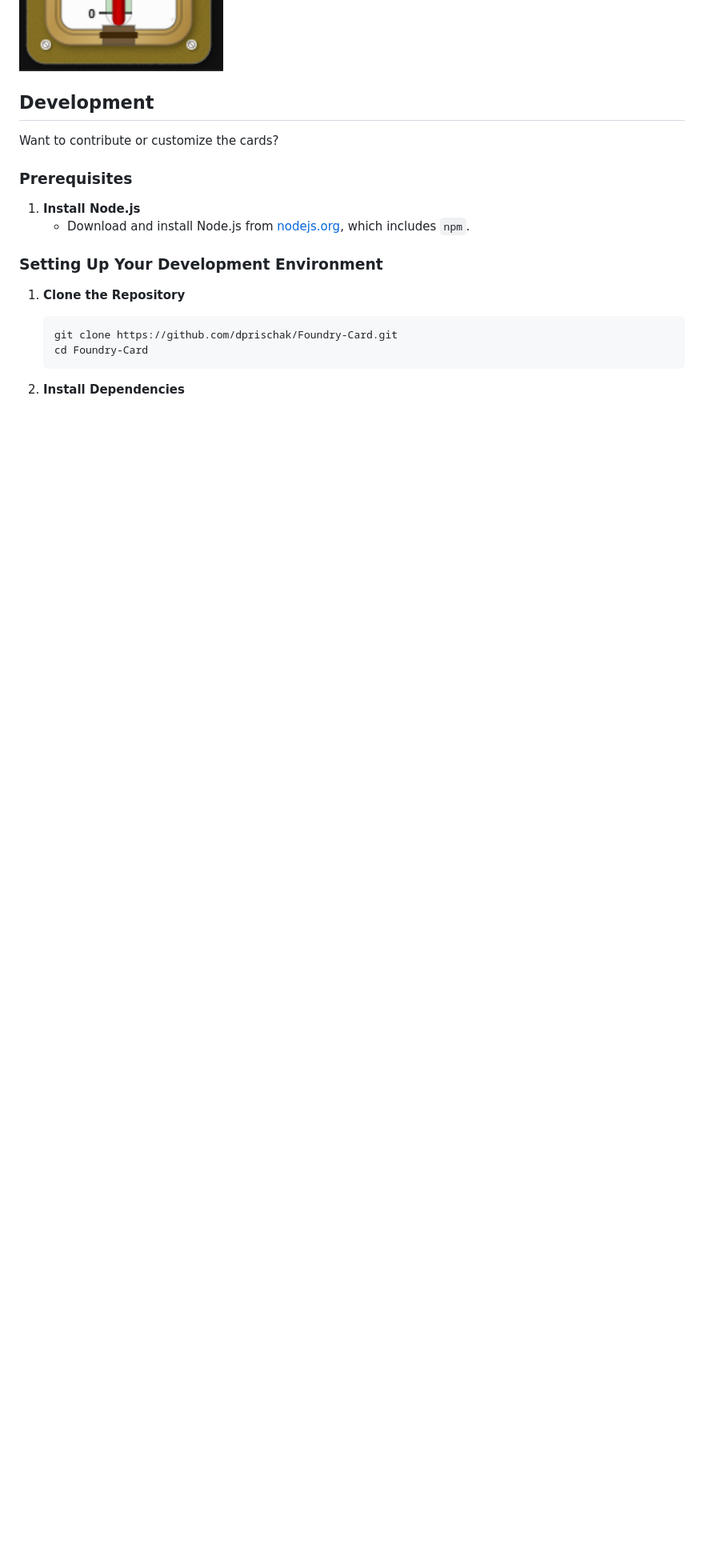
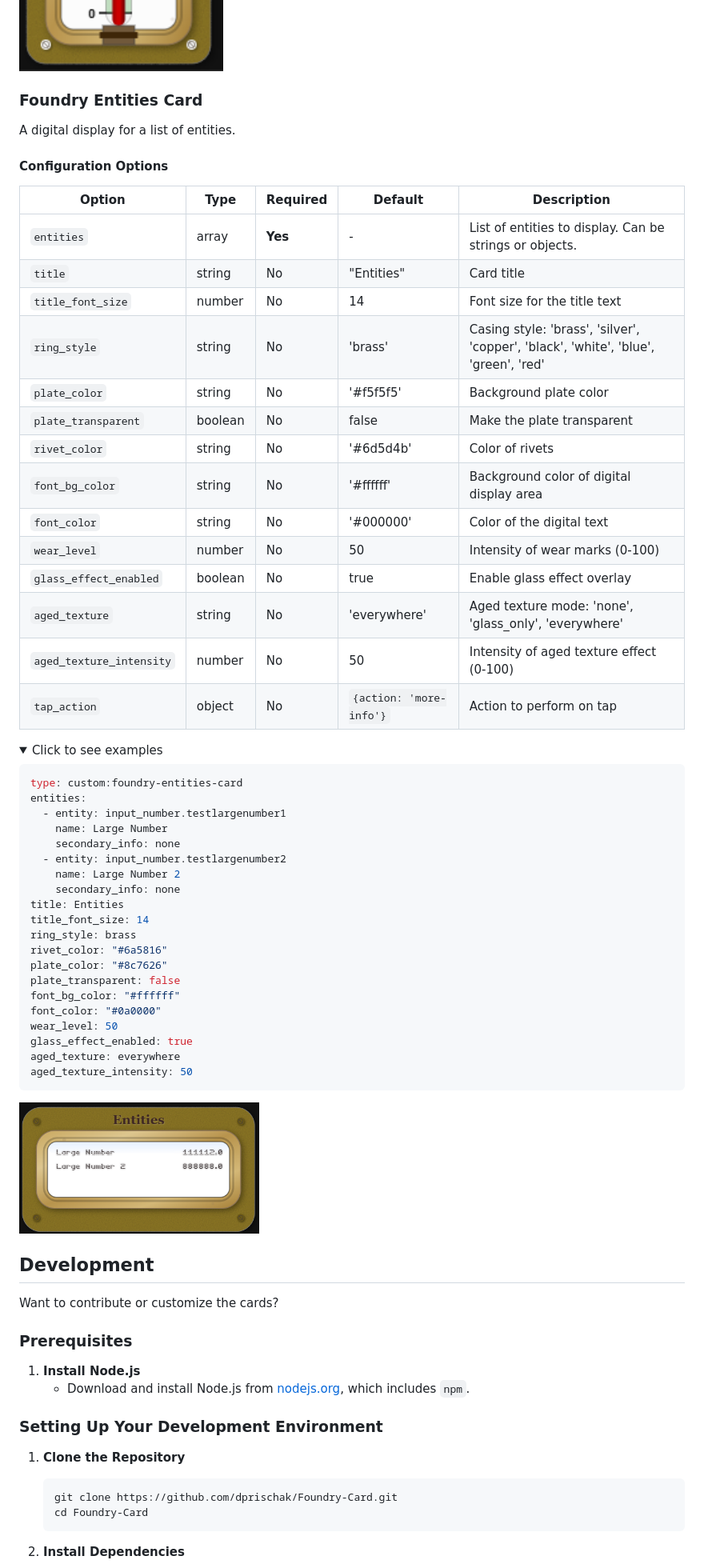
Before and after one commit to dprischak/Foundry-Card, a Markdown page: README.md, the part around one of its changes. Shown at 80% size. GitHub-like rendering; pictures changed too: media/entities.png (added); folded sections open; blank space fills up the shorter version.

Commit message:
Updates to Readme and Thermostat defaults

````diff
--- a/README.md
+++ b/README.md
@@ -593,6 +604,59 @@ unit: °C
 
 ```
 <img src="https://github.com/dprischak/Foundry-Card/blob/main/media/tempsensor.png?raw=true" width="300" alt="Preview"/>
+
+</details>
+
+
+### Foundry Entities Card
+
+A digital display for a list of entities.
+
+#### Configuration Options
+
+| Option | Type | Required | Default | Description |
+|--------|------|----------|---------|-------------|
+| `entities` | array | **Yes** | - | List of entities to display. Can be strings or objects. |
+| `title` | string | No | "Entities" | Card title |
+| `title_font_size` | number | No | 14 | Font size for the title text |
+| `ring_style` | string | No | 'brass' | Casing style: 'brass', 'silver', 'copper', 'black', 'white', 'blue', 'green', 'red' |
+| `plate_color` | string | No | '#f5f5f5' | Background plate color |
+| `plate_transparent` | boolean | No | false | Make the plate transparent |
+| `rivet_color` | string | No | '#6d5d4b' | Color of rivets |
+| `font_bg_color` | string | No | '#ffffff' | Background color of digital display area |
+| `font_color` | string | No | '#000000' | Color of the digital text |
+| `wear_level` | number | No | 50 | Intensity of wear marks (0-100) |
+| `glass_effect_enabled` | boolean | No | true | Enable glass effect overlay |
+| `aged_texture` | string | No | 'everywhere' | Aged texture mode: 'none', 'glass_only', 'everywhere' |
+| `aged_texture_intensity` | number | No | 50 | Intensity of aged texture effect (0-100) |
+| `tap_action` | object | No | `{action: 'more-info'}` | Action to perform on tap |
+
+<details>
+  <summary>Click to see examples</summary>
+
+```yaml
+type: custom:foundry-entities-card
+entities:
+  - entity: input_number.testlargenumber1
+    name: Large Number
+    secondary_info: none
+  - entity: input_number.testlargenumber2
+    name: Large Number 2
+    secondary_info: none
+title: Entities
+title_font_size: 14
+ring_style: brass
+rivet_color: "#6a5816"
+plate_color: "#8c7626"
+plate_transparent: false
+font_bg_color: "#ffffff"
+font_color: "#0a0000"
+wear_level: 50
+glass_effect_enabled: true
+aged_texture: everywhere
+aged_texture_intensity: 50
+```
+<img src="https://github.com/dprischak/Foundry-Card/blob/main/media/entities.png?raw=true" width="300" alt="Preview"/>
 
 </details>
 
````
Also changed, not shown: other parts of README.md (+13 -2 lines), media/all.png (added), 1 other file.
